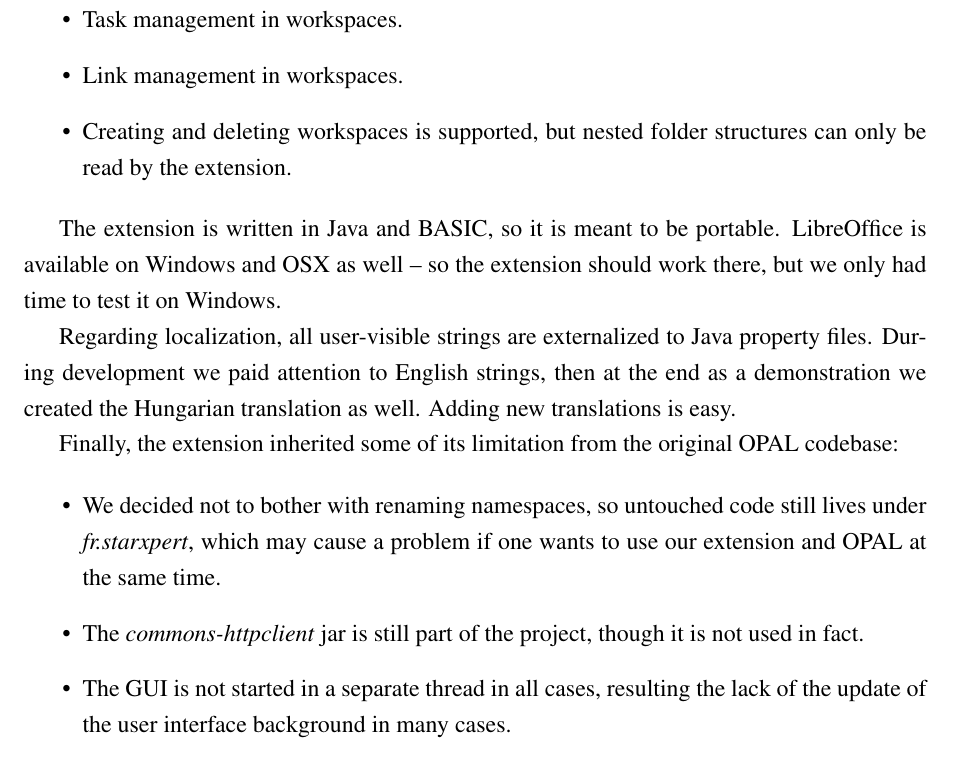
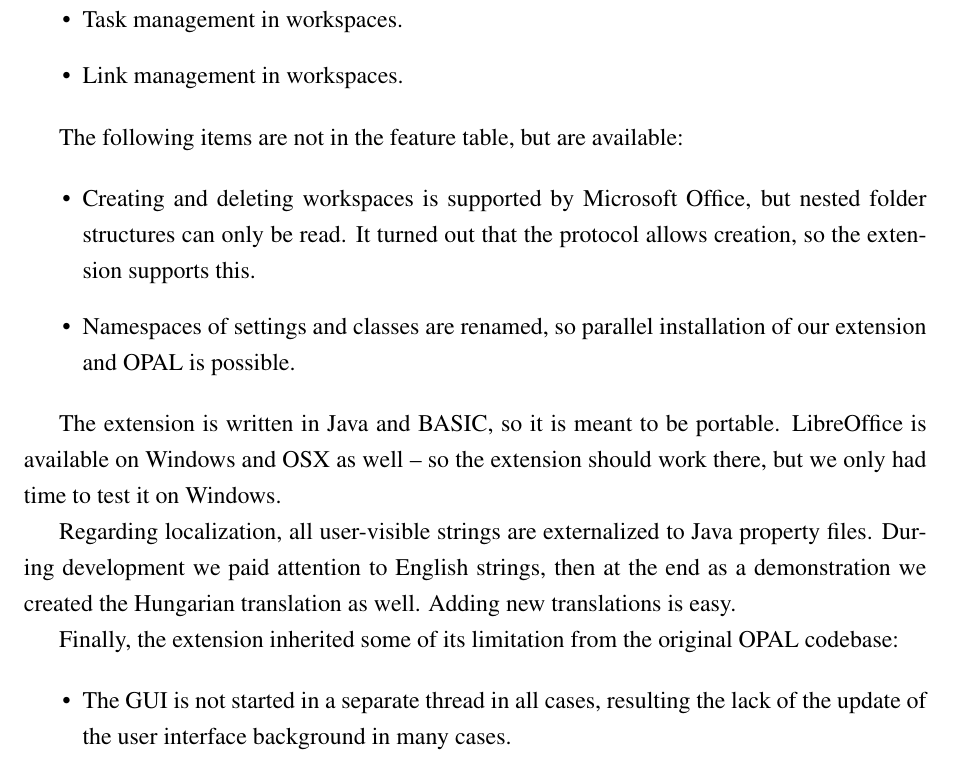
Before and after one commit to vmiklos/msc-thesis, a LaTeX thesis (doc/tex/thesis.tex, which reads doc/tex/evaluation.tex): part of page 66 of 74, cut so that both start at the same text. Compiled offline with pdfLaTeX.

Commit message:
tidy up the doc mgmt part of evaluation

```diff
--- a/doc/tex/evaluation.tex
+++ b/doc/tex/evaluation.tex
@@ -42,8 +42,16 @@ supported at the moment:
 \item User management, including roles and permissions inside workspaces.
 \item Task management in workspaces.
 \item Link management in workspaces.
-\item Creating and deleting workspaces is supported, but nested folder
-structures can only be read by the extension.
+\end{itemize}
+
+The following items are not in the feature table, but are available:
+
+\begin{itemize}
+\item Creating and deleting workspaces is supported by Microsoft Office, but nested
+folder structures can only be read. It turned out that the protocol allows
+creation, so the extension supports this.
+\item Namespaces of settings and classes are renamed, so parallel installation
+of our extension and OPAL is possible.
 \end{itemize}
 
 The extension is written in Java and BASIC, so it is meant to be portable.
@@ -59,10 +67,6 @@ Finally, the extension inherited some of its limitation from the original OPAL
 codebase:
 
 \begin{itemize}
-\item We decided not to bother with renaming namespaces, so untouched code still
-lives under \emph{fr.starxpert}, which may cause a problem if one wants to use
-our extension and OPAL at the same time.
-\item The \emph{commons-httpclient} jar is still part of the project, though it is not used in fact.
 \item The GUI is not started in a separate thread in all cases, resulting the
 lack of the update of the user interface background in many cases.
 \item Classes we did not touch still have French comments inside.
```
